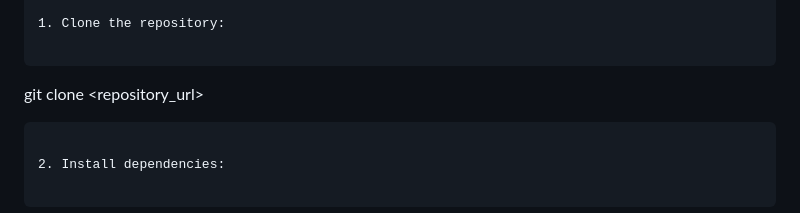
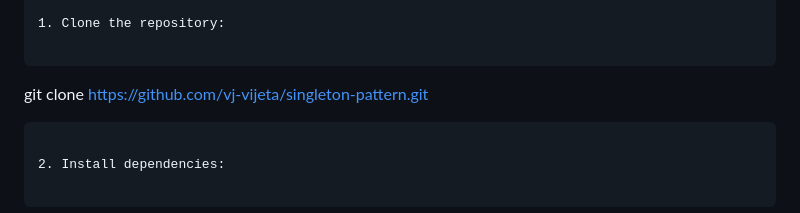
Before and after one commit to vj-vijeta/singleton-pattern, a Markdown page: web/readme.md, the part around one of its changes. GitHub-like rendering.

````diff
--- a/web/readme.md
+++ b/web/readme.md
@@ -24,7 +24,7 @@ This repository contains a simple real-time chat application built with WebSocke
 1. Clone the repository:
 
    ```
-   git clone <repository_url>
+   git clone https://github.com/vj-vijeta/singleton-pattern.git
    ```
 
 2. Install dependencies:
````
Also changed, not shown: other parts of web/readme.md (+0 -1 lines).
